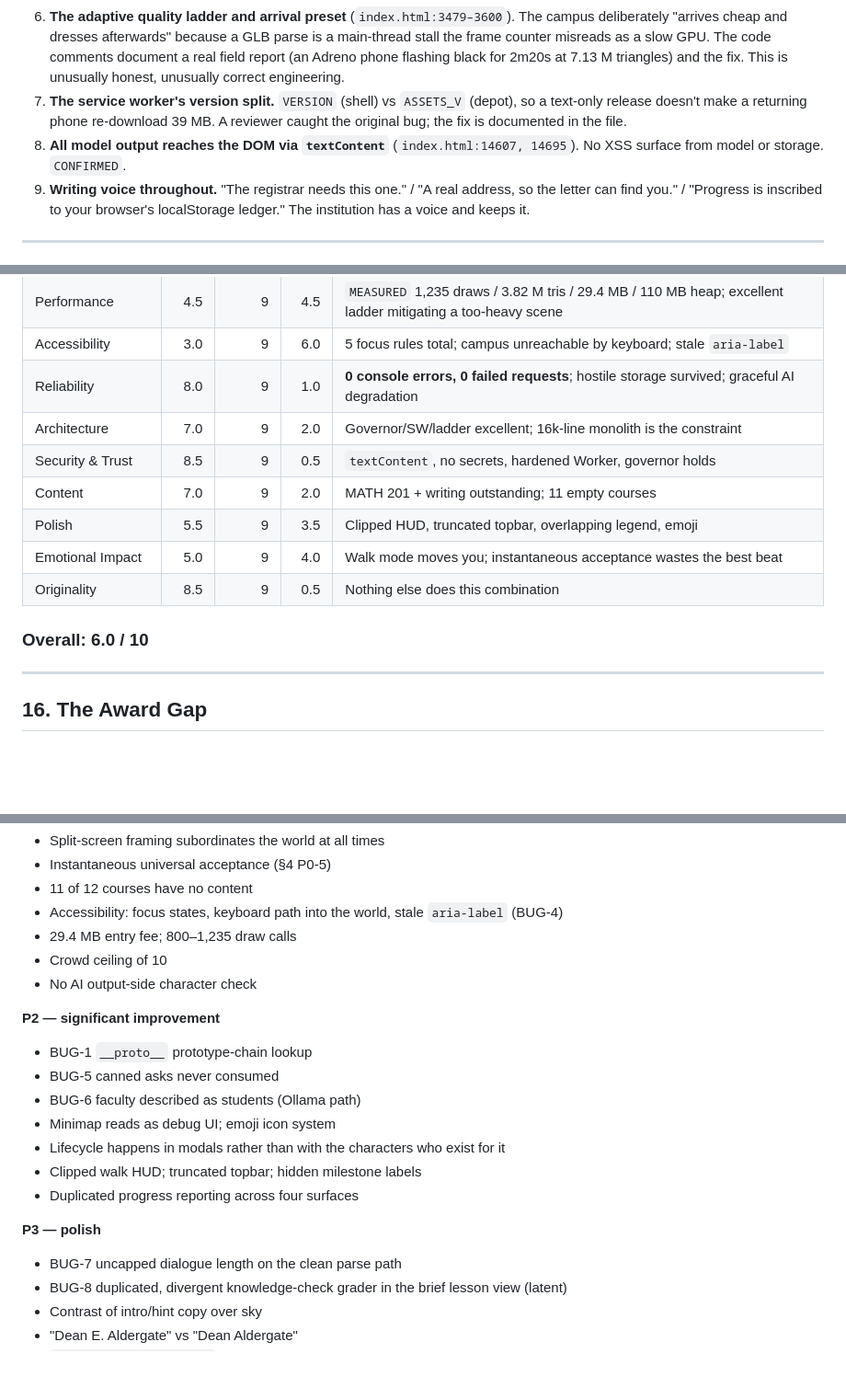
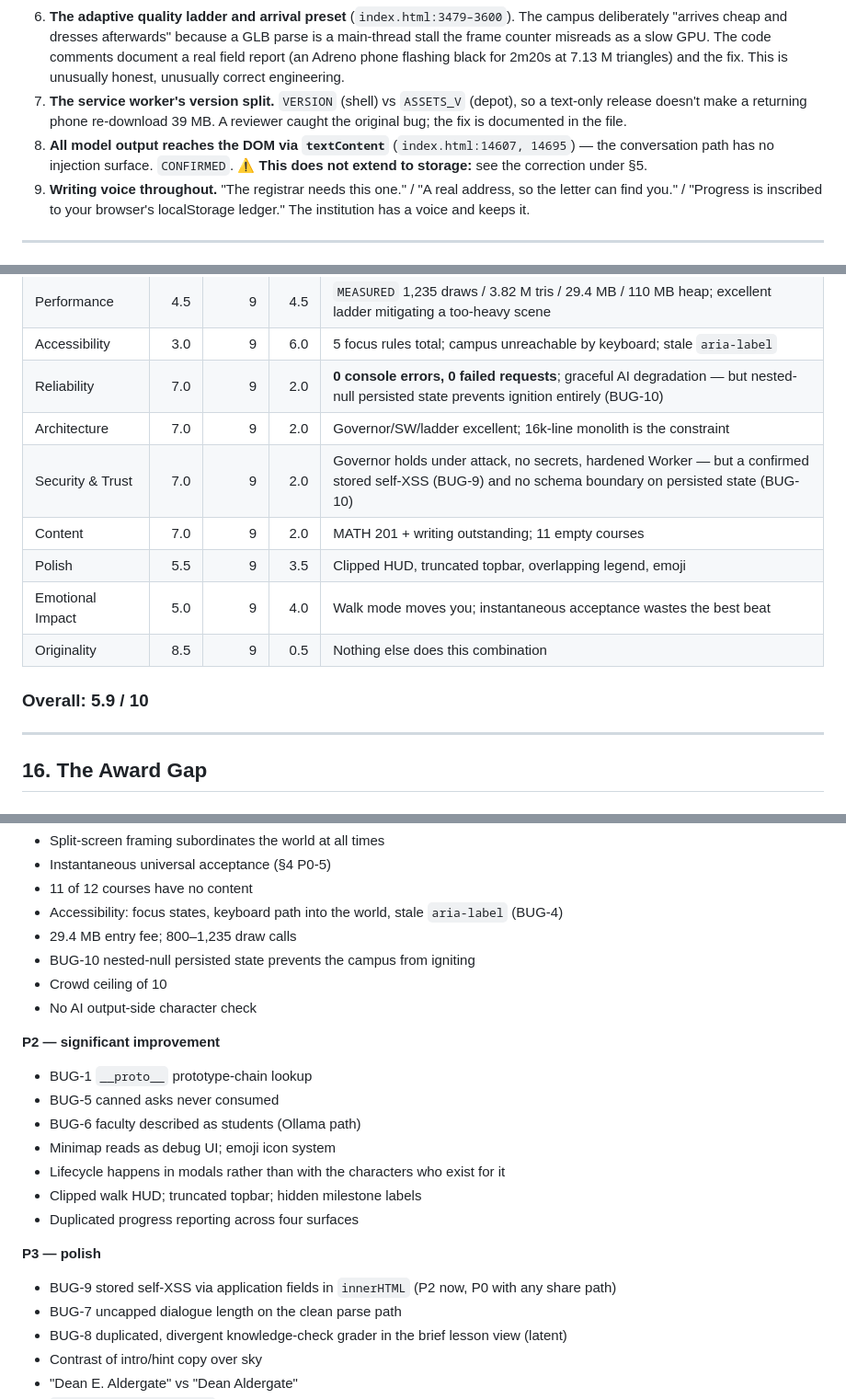
Before and after one commit to justinlooney/Pembroke.Academy, a Markdown page: docs/PEMBROKE_SITE_AUDIT.md, 3 parts joined by grey strips. Shown at 92% size. GitHub-like rendering; blank space fills up the shorter version.

```diff
--- a/docs/PEMBROKE_SITE_AUDIT.md
+++ b/docs/PEMBROKE_SITE_AUDIT.md
@@ -58,7 +58,7 @@ These are the differentiators. Changing them would make Pembroke worse.
 5. **Ground-level walk mode.** `OBSERVED` (shot `52-desktop-walk`): gothic facades at eye height, lamp posts, benches, the fountain on axis with the cathedral, a student standing by the water in warm dusk light. This is the product.
 6. **The adaptive quality ladder and arrival preset** (`index.html:3479–3600`). The campus deliberately "arrives cheap and dresses afterwards" because a GLB parse is a main-thread stall the frame counter misreads as a slow GPU. The code comments document a real field report (an Adreno phone flashing black for 2m20s at 7.13 M triangles) and the fix. This is unusually honest, unusually correct engineering.
 7. **The service worker's version split.** `VERSION` (shell) vs `ASSETS_V` (depot), so a text-only release doesn't make a returning phone re-download 39 MB. A reviewer caught the original bug; the fix is documented in the file.
-8. **All model output reaches the DOM via `textContent`** (`index.html:14607, 14695`). No XSS surface from model or storage. `CONFIRMED`.
+8. **All model output reaches the DOM via `textContent`** (`index.html:14607, 14695`) — the conversation path has no injection surface. `CONFIRMED`. ⚠️ **This does not extend to storage:** see the correction under §5.
 9. **Writing voice throughout.** "The registrar needs this one." / "A real address, so the letter can find you." / "Progress is inscribed to your browser's localStorage ledger." The institution has a voice and keeps it.
 
 ---
@@ -587,15 +628,15 @@ Scored against an *industry-leading* target, not against average work. Not infla
 | Mobile | 3.0 | 9 | 6.0 | `CONFIRMED` illegible label pile, 13,351 px document, walk mode unlocked, 29.4 MB |
 | Performance | 4.5 | 9 | 4.5 | `MEASURED` 1,235 draws / 3.82 M tris / 29.4 MB / 110 MB heap; excellent ladder mitigating a too-heavy scene |
 | Accessibility | 3.0 | 9 | 6.0 | 5 focus rules total; campus unreachable by keyboard; stale `aria-label` |
-| Reliability | 8.0 | 9 | 1.0 | **0 console errors, 0 failed requests**; hostile storage survived; graceful AI degradation |
+| Reliability | 7.0 | 9 | 2.0 | **0 console errors, 0 failed requests**; graceful AI degradation — but nested-null persisted state prevents ignition entirely (BUG-10) |
 | Architecture | 7.0 | 9 | 2.0 | Governor/SW/ladder excellent; 16k-line monolith is the constraint |
-| Security & Trust | 8.5 | 9 | 0.5 | `textContent`, no secrets, hardened Worker, governor holds |
+| Security & Trust | 7.0 | 9 | 2.0 | Governor holds under attack, no secrets, hardened Worker — but a confirmed stored self-XSS (BUG-9) and no schema boundary on persisted state (BUG-10) |
 | Content | 7.0 | 9 | 2.0 | MATH 201 + writing outstanding; 11 empty courses |
 | Polish | 5.5 | 9 | 3.5 | Clipped HUD, truncated topbar, overlapping legend, emoji |
 | Emotional Impact | 5.0 | 9 | 4.0 | Walk mode moves you; instantaneous acceptance wastes the best beat |
 | Originality | 8.5 | 9 | 0.5 | Nothing else does this combination |
 
-### **Overall: 6.0 / 10**
+### **Overall: 5.9 / 10**
 
 ---
 
@@ -666,6 +707,7 @@ The campus becomes the pedagogy — the frontier lecture's visualization exists
 - 11 of 12 courses have no content
 - Accessibility: focus states, keyboard path into the world, stale `aria-label` (BUG-4)
 - 29.4 MB entry fee; 800–1,235 draw calls
+- BUG-10 nested-null persisted state prevents the campus from igniting
 - Crowd ceiling of 10
 - No AI output-side character check
 
@@ -679,6 +721,7 @@ The campus becomes the pedagogy — the frontier lecture's visualization exists
 - Duplicated progress reporting across four surfaces
 
 **P3 — polish**
+- BUG-9 stored self-XSS via application fields in `innerHTML` (P2 now, P0 with any share path)
 - BUG-7 uncapped dialogue length on the clean parse path
 - BUG-8 duplicated, divergent knowledge-check grader in the brief lesson view (latent)
 - Contrast of intro/hint copy over sky
```
Also changed, not shown: other parts of docs/PEMBROKE_SITE_AUDIT.md (+44 -3 lines).
